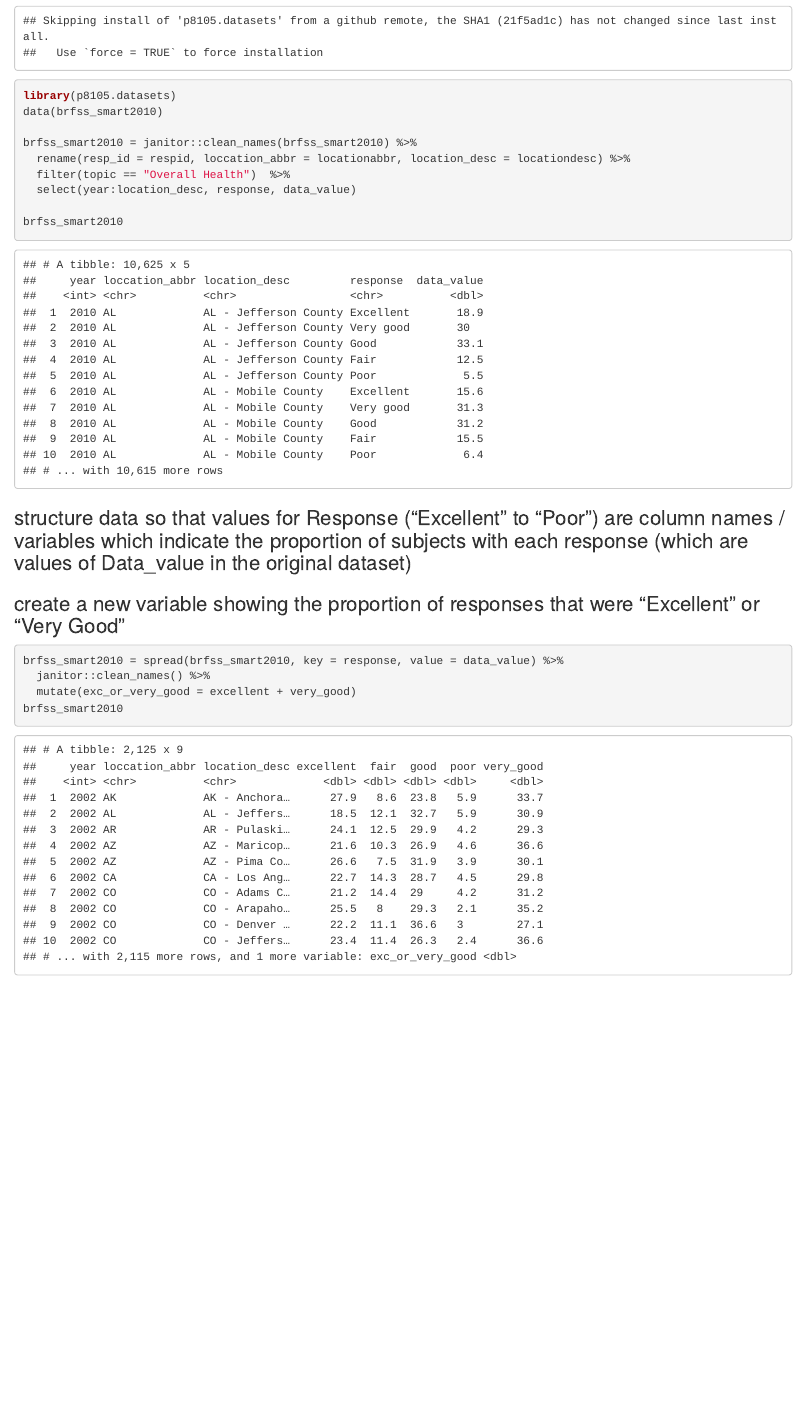
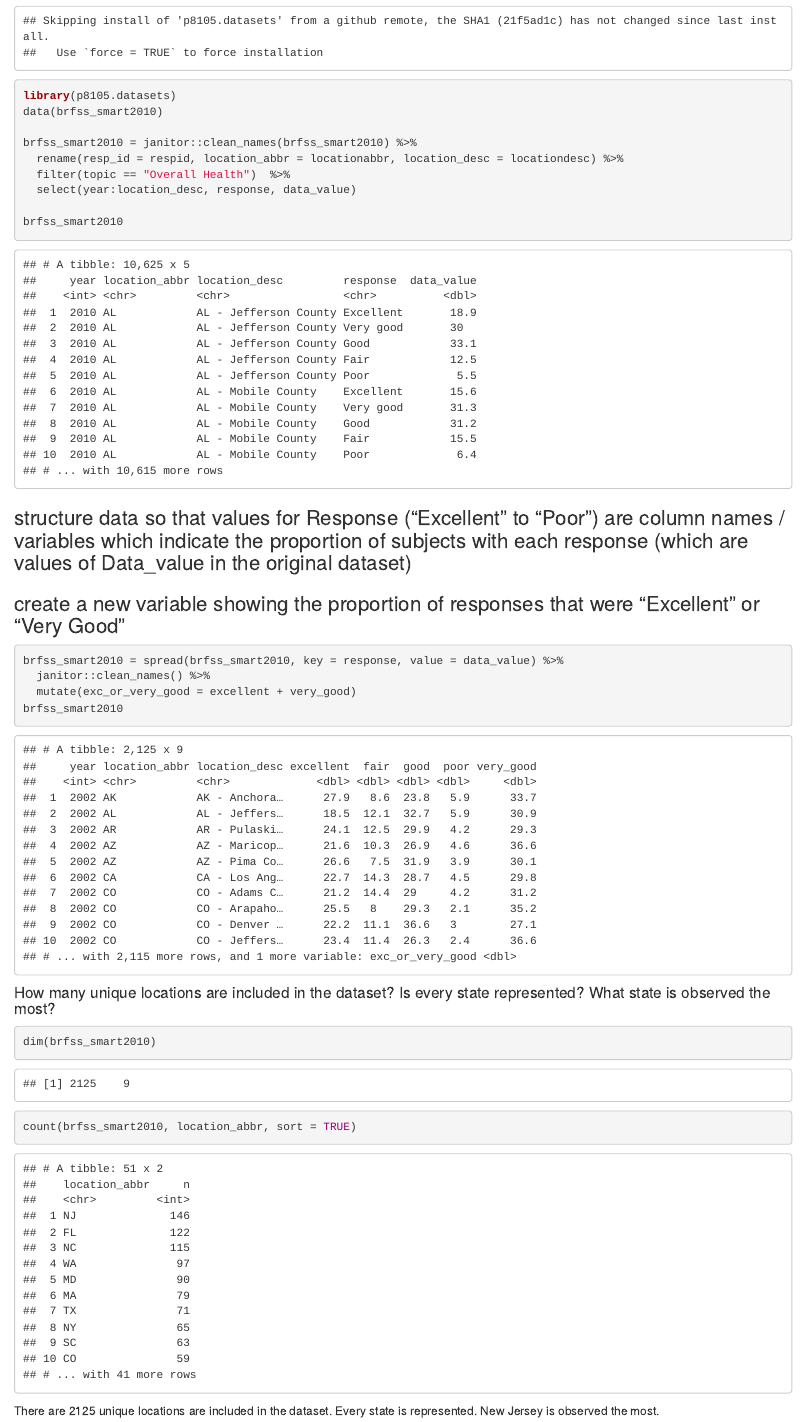
Before and after one commit to mrunqi/p8105_hw2_rm3609, an R Markdown document (p8105_hw2_rm3609.Rmd): the page in a window 1100 px wide, from 5730 px down. The pictures show the output file p8105_hw2_rm3609.html that the author committed with the source, opened offline.

Commit message:
How many unique locations are included in the dataset? Is every state represented? What state is observed the most?

````diff
--- a/p8105_hw2_rm3609.Rmd
+++ b/p8105_hw2_rm3609.Rmd
@@ -108,7 +108,7 @@ library(p8105.datasets)
 data(brfss_smart2010)
 
 brfss_smart2010 = janitor::clean_names(brfss_smart2010) %>%
-  rename(resp_id = respid, loccation_abbr = locationabbr, location_desc = locationdesc) %>%
+  rename(resp_id = respid, location_abbr = locationabbr, location_desc = locationdesc) %>%
   filter(topic == "Overall Health")  %>%
   select(year:location_desc, response, data_value)
 
@@ -123,3 +123,10 @@ brfss_smart2010 = spread(brfss_smart2010, key = response, value = data_value) %>
   mutate(exc_or_very_good = excellent + very_good)
 brfss_smart2010
 ```
+
+####How many unique locations are included in the dataset? Is every state represented? What state is observed the most?
+```{r}
+dim(brfss_smart2010)
+count(brfss_smart2010, location_abbr, sort = TRUE)
+```
+There are 2125 unique locations are included in the dataset. Every state is represented. New Jersey is observed the most.
````
Also changed, not shown: p8105_hw2_rm3609.html.
